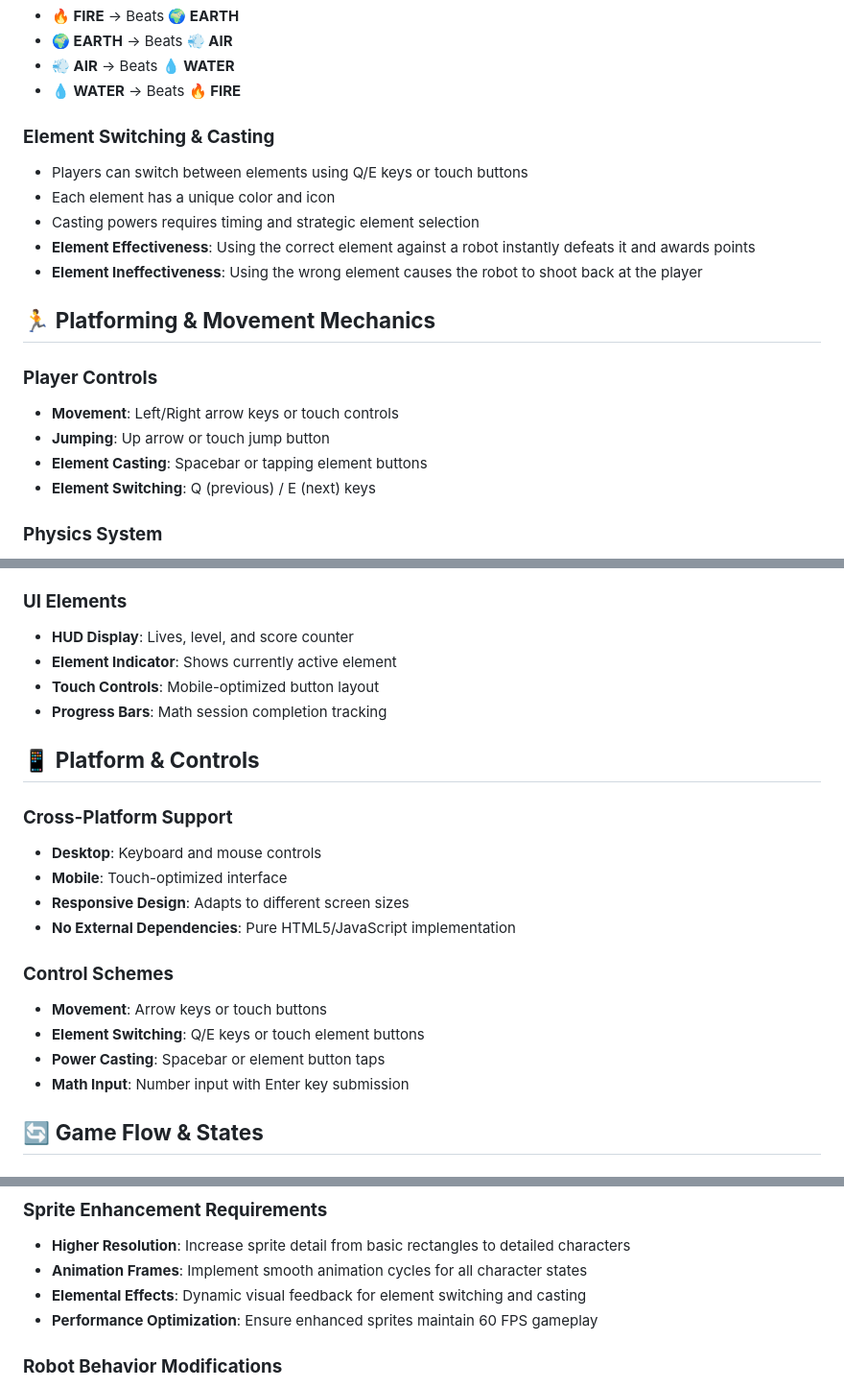
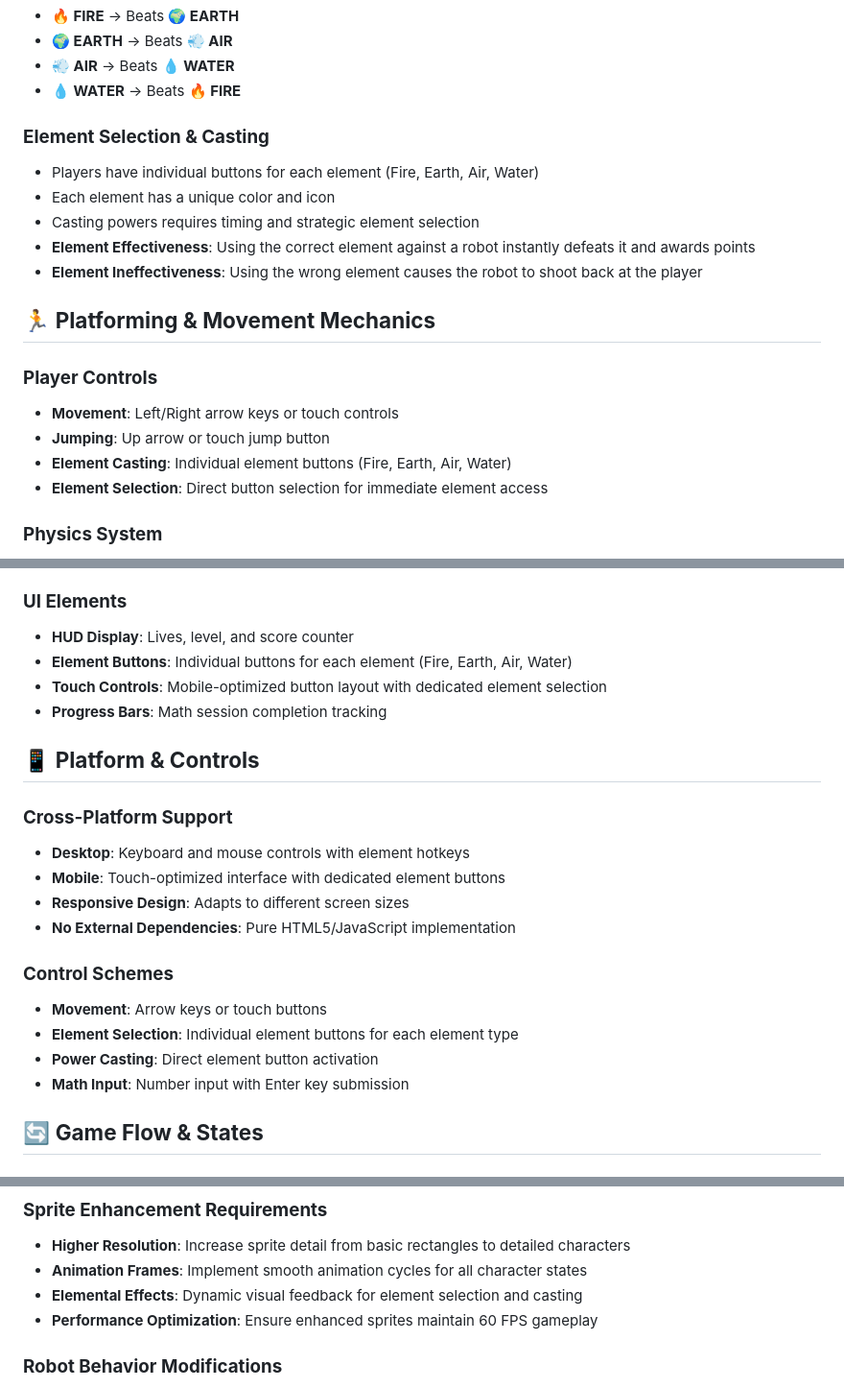
Before and after one commit to ferraroroberto/mathgamesforkids, a Markdown page: Elemental_Warrior.md, 3 parts joined by grey strips. Shown at 96% size. Drawn GitHub-style.

Commit message:
Refactor element selection to use direct element buttons
Co-authored-by: roberto.ferraro <roberto.ferraro@gmail.com>

```diff
--- a/Elemental_Warrior.md
+++ b/Elemental_Warrior.md
@@ -11,8 +11,8 @@ Elemental Warrior is an educational platformer game that combines elemental comb
 - **💨 AIR** → Beats **💧 WATER**
 - **💧 WATER** → Beats **🔥 FIRE**
 
-### **Element Switching & Casting**
-- Players can switch between elements using Q/E keys or touch buttons
+### **Element Selection & Casting**
+- Players have individual buttons for each element (Fire, Earth, Air, Water)
 - Each element has a unique color and icon
 - Casting powers requires timing and strategic element selection
 - **Element Effectiveness**: Using the correct element against a robot instantly defeats it and awards points
@@ -23,8 +23,8 @@ Elemental Warrior is an educational platformer game that combines elemental comb
 ### **Player Controls**
 - **Movement**: Left/Right arrow keys or touch controls
 - **Jumping**: Up arrow or touch jump button
-- **Element Casting**: Spacebar or tapping element buttons
-- **Element Switching**: Q (previous) / E (next) keys
+- **Element Casting**: Individual element buttons (Fire, Earth, Air, Water)
+- **Element Selection**: Direct button selection for immediate element access
 
 ### **Physics System**
 - **Gravity**: Constant downward acceleration (0.5)
@@ -140,22 +140,22 @@ Elemental Warrior is an educational platformer game that combines elemental comb
 
 ### **UI Elements**
 - **HUD Display**: Lives, level, and score counter
-- **Element Indicator**: Shows currently active element
-- **Touch Controls**: Mobile-optimized button layout
+- **Element Buttons**: Individual buttons for each element (Fire, Earth, Air, Water)
+- **Touch Controls**: Mobile-optimized button layout with dedicated element selection
 - **Progress Bars**: Math session completion tracking
 
 ## 📱 **Platform & Controls**
 
 ### **Cross-Platform Support**
-- **Desktop**: Keyboard and mouse controls
-- **Mobile**: Touch-optimized interface
+- **Desktop**: Keyboard and mouse controls with element hotkeys
+- **Mobile**: Touch-optimized interface with dedicated element buttons
 - **Responsive Design**: Adapts to different screen sizes
 - **No External Dependencies**: Pure HTML5/JavaScript implementation
 
 ### **Control Schemes**
 - **Movement**: Arrow keys or touch buttons
-- **Element Switching**: Q/E keys or touch element buttons
-- **Power Casting**: Spacebar or element button taps
+- **Element Selection**: Individual element buttons for each element type
+- **Power Casting**: Direct element button activation
 - **Math Input**: Number input with Enter key submission
 
 ## 🔄 **Game Flow & States**
@@ -193,7 +193,7 @@ Elemental Warrior is an educational platformer game that combines elemental comb
 ### **Sprite Enhancement Requirements**
 - **Higher Resolution**: Increase sprite detail from basic rectangles to detailed characters
 - **Animation Frames**: Implement smooth animation cycles for all character states
-- **Elemental Effects**: Dynamic visual feedback for element switching and casting
+- **Elemental Effects**: Dynamic visual feedback for element selection and casting
 - **Performance Optimization**: Ensure enhanced sprites maintain 60 FPS gameplay
 
 ### **Robot Behavior Modifications**
```
